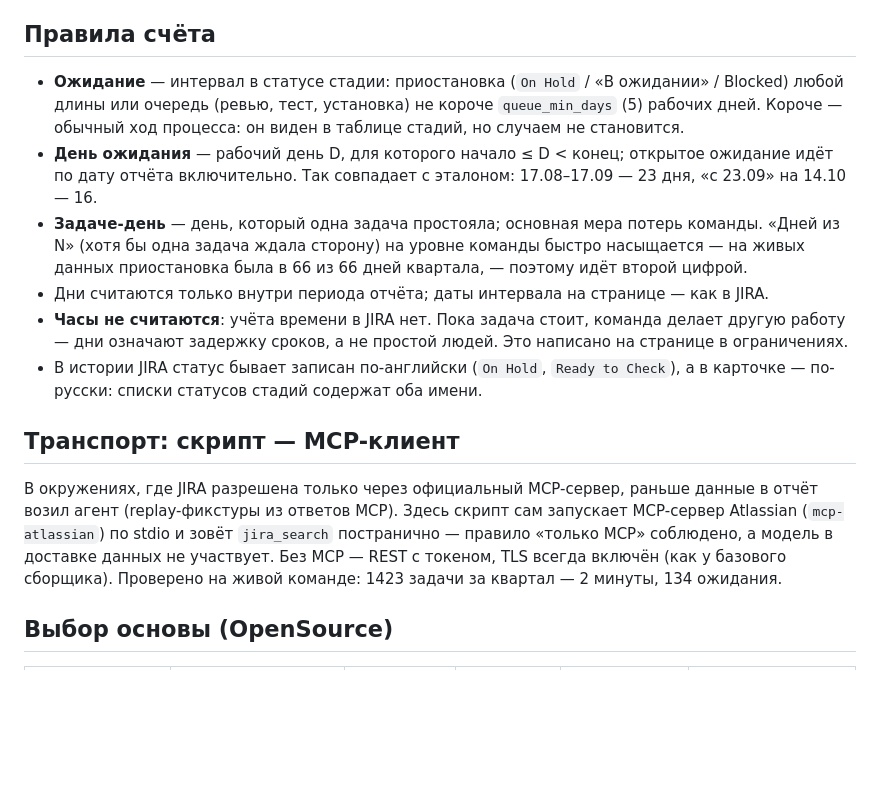
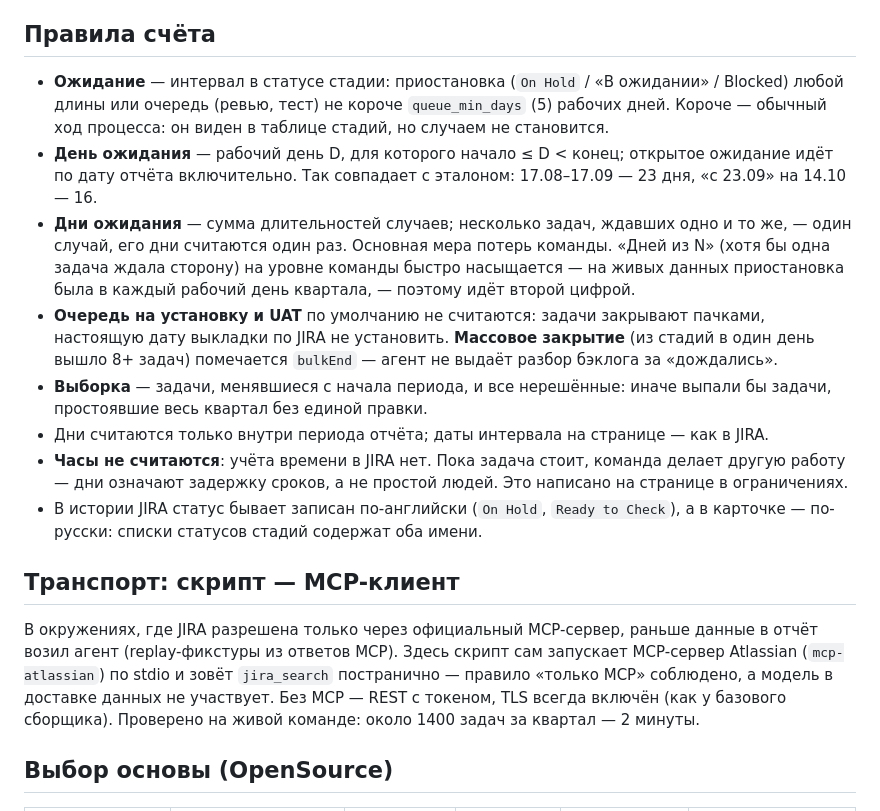
Before and after one commit to po-helper-org/poh-sprint-agents, a Markdown page: docs/sprint-blockers.md, the part around the change. Drawn GitHub-style; blank space fills up the shorter version.

```diff
--- a/docs/sprint-blockers.md
+++ b/docs/sprint-blockers.md
@@ -15,16 +15,18 @@
 
 ## Правила счёта
 
-- **Ожидание** — интервал в статусе стадии: приостановка (`On Hold` / «В ожидании» / Blocked) любой длины или очередь (ревью, тест, установка) не короче `queue_min_days` (5) рабочих дней. Короче — обычный ход процесса: он виден в таблице стадий, но случаем не становится.
+- **Ожидание** — интервал в статусе стадии: приостановка (`On Hold` / «В ожидании» / Blocked) любой длины или очередь (ревью, тест) не короче `queue_min_days` (5) рабочих дней. Короче — обычный ход процесса: он виден в таблице стадий, но случаем не становится.
 - **День ожидания** — рабочий день D, для которого начало ≤ D < конец; открытое ожидание идёт по дату отчёта включительно. Так совпадает с эталоном: 17.08–17.09 — 23 дня, «с 23.09» на 14.10 — 16.
-- **Задаче-день** — день, который одна задача простояла; основная мера потерь команды. «Дней из N» (хотя бы одна задача ждала сторону) на уровне команды быстро насыщается — на живых данных приостановка была в 66 из 66 дней квартала, — поэтому идёт второй цифрой.
+- **Дни ожидания** — сумма длительностей случаев; несколько задач, ждавших одно и то же, — один случай, его дни считаются один раз. Основная мера потерь команды. «Дней из N» (хотя бы одна задача ждала сторону) на уровне команды быстро насыщается — на живых данных приостановка была в каждый рабочий день квартала, — поэтому идёт второй цифрой.
+- **Очередь на установку и UAT** по умолчанию не считаются: задачи закрывают пачками, настоящую дату выкладки по JIRA не установить. **Массовое закрытие** (из стадий в один день вышло 8+ задач) помечается `bulkEnd` — агент не выдаёт разбор бэклога за «дождались».
+- **Выборка** — задачи, менявшиеся с начала периода, и все нерешённые: иначе выпали бы задачи, простоявшие весь квартал без единой правки.
 - Дни считаются только внутри периода отчёта; даты интервала на странице — как в JIRA.
 - **Часы не считаются**: учёта времени в JIRA нет. Пока задача стоит, команда делает другую работу — дни означают задержку сроков, а не простой людей. Это написано на странице в ограничениях.
 - В истории JIRA статус бывает записан по-английски (`On Hold`, `Ready to Check`), а в карточке — по-русски: списки статусов стадий содержат оба имени.
 
 ## Транспорт: скрипт — MCP-клиент
 
-В окружениях, где JIRA разрешена только через официальный MCP-сервер, раньше данные в отчёт возил агент (replay-фикстуры из ответов MCP). Здесь скрипт сам запускает MCP-сервер Atlassian (`mcp-atlassian`) по stdio и зовёт `jira_search` постранично — правило «только MCP» соблюдено, а модель в доставке данных не участвует. Без MCP — REST с токеном, TLS всегда включён (как у базового сборщика). Проверено на живой команде: 1423 задачи за квартал — 2 минуты, 134 ожидания.
+В окружениях, где JIRA разрешена только через официальный MCP-сервер, раньше данные в отчёт возил агент (replay-фикстуры из ответов MCP). Здесь скрипт сам запускает MCP-сервер Atlassian (`mcp-atlassian`) по stdio и зовёт `jira_search` постранично — правило «только MCP» соблюдено, а модель в доставке данных не участвует. Без MCP — REST с токеном, TLS всегда включён (как у базового сборщика). Проверено на живой команде: около 1400 задач за квартал — 2 минуты.
 
 ## Выбор основы (OpenSource)
 
```
Also changed, not shown: README.md (+3 -3 lines), docs/img/sprint-blockers-phone.png, docs/img/sprint-blockers.png, 11 other files.
